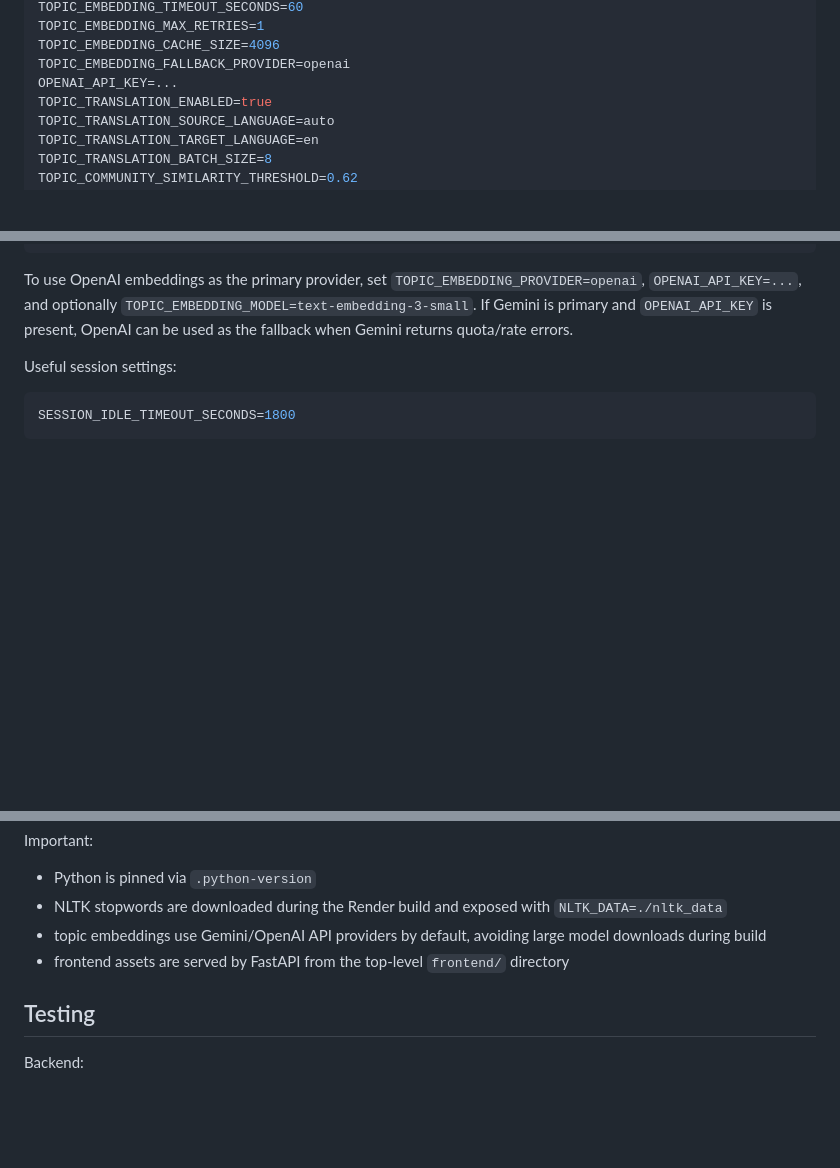
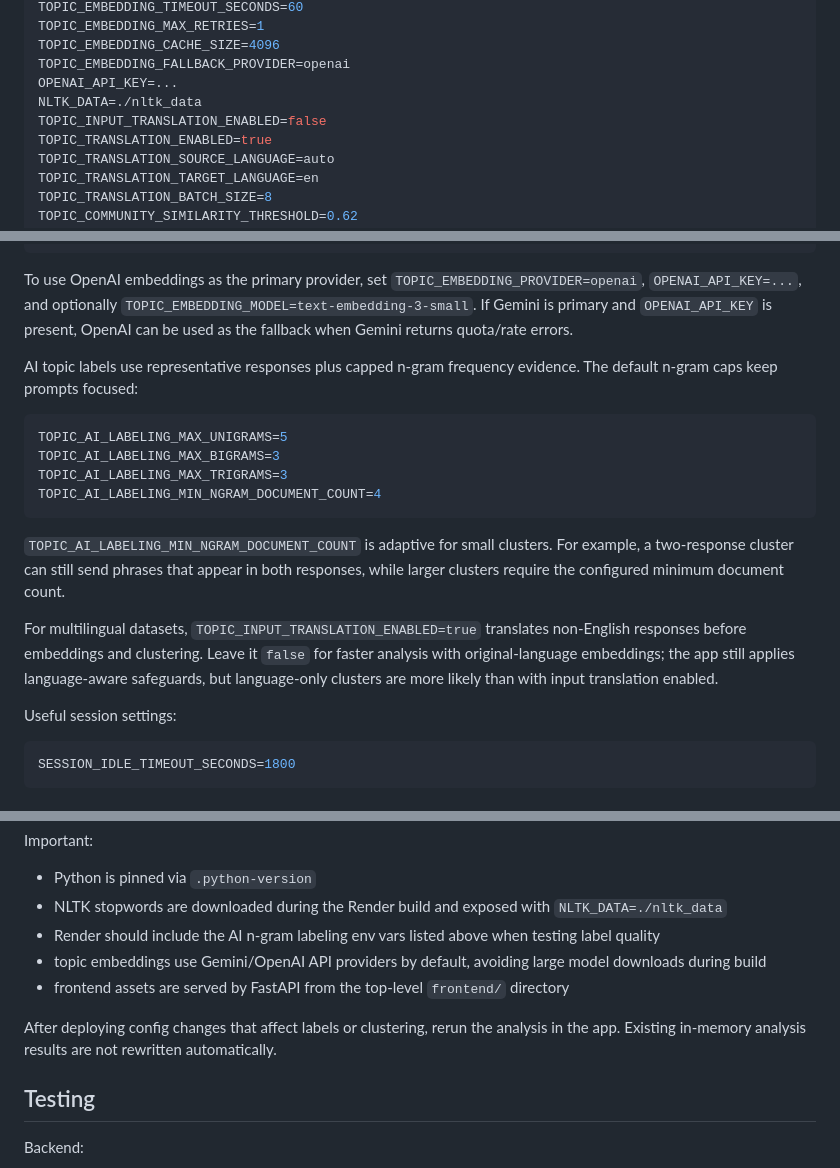
Before and after one commit to martinssplendour/surverysense, a Markdown page: README.md, 3 parts joined by grey strips. GitHub-like rendering; blank space fills up the shorter version.

Commit message:
Update Render analysis configuration docs

````diff
--- a/README.md
+++ b/README.md
@@ -85,6 +85,8 @@ TOPIC_EMBEDDING_MAX_RETRIES=1
 TOPIC_EMBEDDING_CACHE_SIZE=4096
 TOPIC_EMBEDDING_FALLBACK_PROVIDER=openai
 OPENAI_API_KEY=...
+NLTK_DATA=./nltk_data
+TOPIC_INPUT_TRANSLATION_ENABLED=false
 TOPIC_TRANSLATION_ENABLED=true
 TOPIC_TRANSLATION_SOURCE_LANGUAGE=auto
 TOPIC_TRANSLATION_TARGET_LANGUAGE=en
@@ -107,6 +109,19 @@ TOPIC_AI_LABELING_RETRY_BASE_SECONDS=0.75
 ```
 
 To use OpenAI embeddings as the primary provider, set `TOPIC_EMBEDDING_PROVIDER=openai`, `OPENAI_API_KEY=...`, and optionally `TOPIC_EMBEDDING_MODEL=text-embedding-3-small`. If Gemini is primary and `OPENAI_API_KEY` is present, OpenAI can be used as the fallback when Gemini returns quota/rate errors.
+
+AI topic labels use representative responses plus capped n-gram frequency evidence. The default n-gram caps keep prompts focused:
+
+```bash
+TOPIC_AI_LABELING_MAX_UNIGRAMS=5
+TOPIC_AI_LABELING_MAX_BIGRAMS=3
+TOPIC_AI_LABELING_MAX_TRIGRAMS=3
+TOPIC_AI_LABELING_MIN_NGRAM_DOCUMENT_COUNT=4
+```
+
+`TOPIC_AI_LABELING_MIN_NGRAM_DOCUMENT_COUNT` is adaptive for small clusters. For example, a two-response cluster can still send phrases that appear in both responses, while larger clusters require the configured minimum document count.
+
+For multilingual datasets, `TOPIC_INPUT_TRANSLATION_ENABLED=true` translates non-English responses before embeddings and clustering. Leave it `false` for faster analysis with original-language embeddings; the app still applies language-aware safeguards, but language-only clusters are more likely than with input translation enabled.
 
 Useful session settings:
 
@@ -180,8 +195,11 @@ Important:
 
 - Python is pinned via `.python-version`
 - NLTK stopwords are downloaded during the Render build and exposed with `NLTK_DATA=./nltk_data`
+- Render should include the AI n-gram labeling env vars listed above when testing label quality
 - topic embeddings use Gemini/OpenAI API providers by default, avoiding large model downloads during build
 - frontend assets are served by FastAPI from the top-level `frontend/` directory
+
+After deploying config changes that affect labels or clustering, rerun the analysis in the app. Existing in-memory analysis results are not rewritten automatically.
 
 ## Testing
 
````
